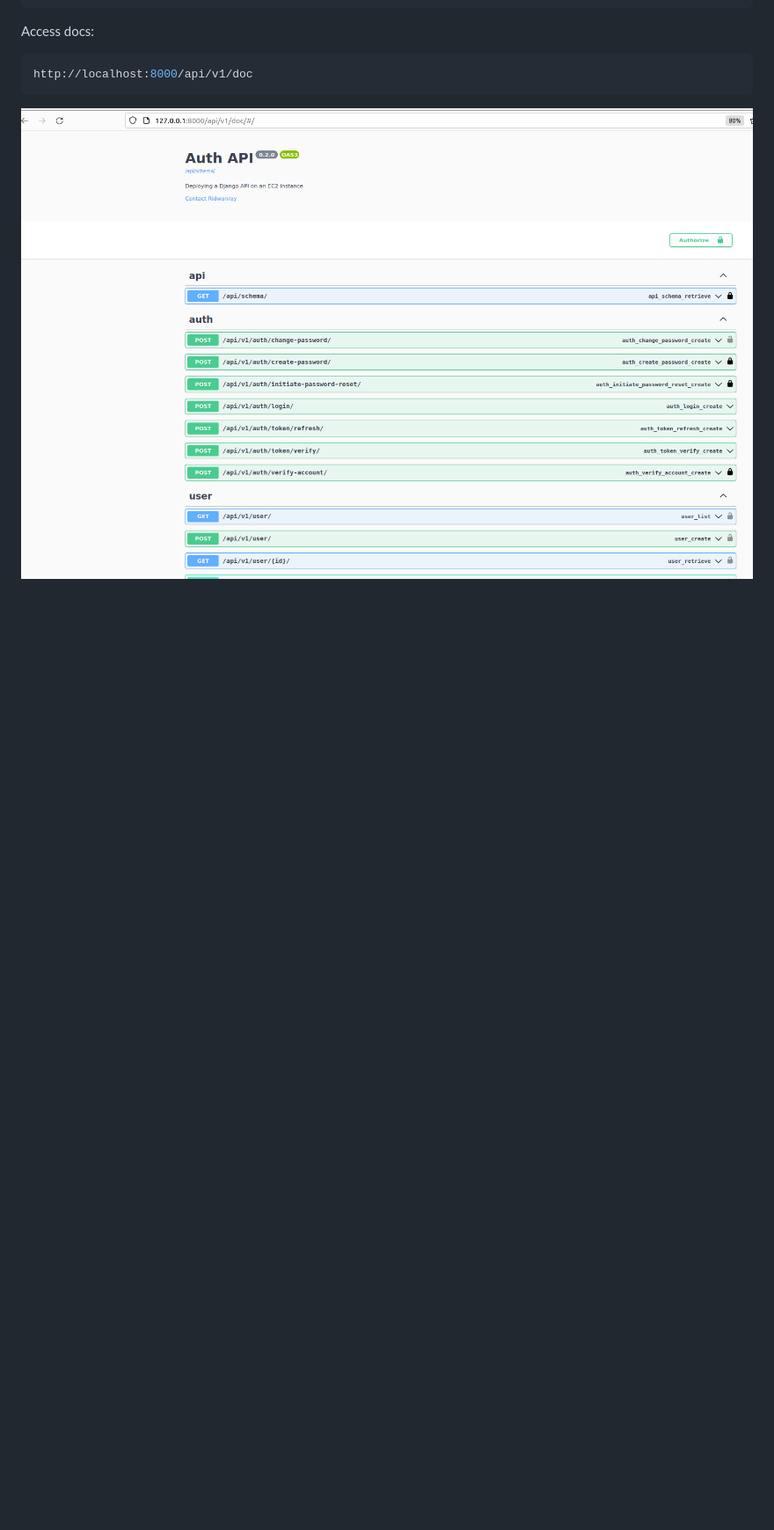
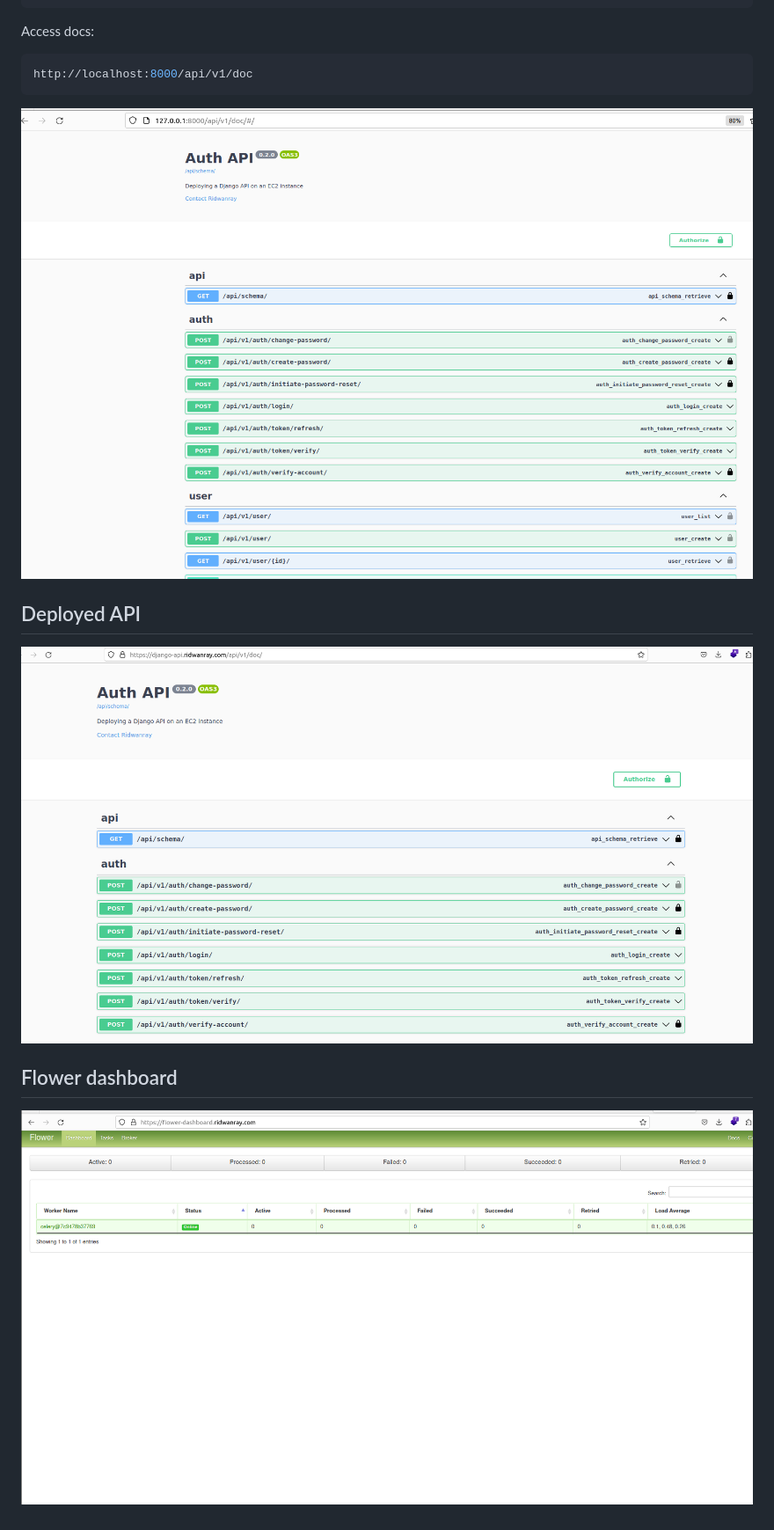
Before and after one commit to ridwanray/dockerised-django-ec2-deployment, a Markdown page: README.md, the part around the change printed below. Shown: that part at 88% size. GitHub-like rendering; pictures changed too: screenshot2.png (added), screenshot3.png (added); blank space fills up the shorter version.

Commit message:
added screenshots

````diff
--- a/README.md
+++ b/README.md
@@ -89,4 +95,11 @@ Access docs:
 http://localhost:8000/api/v1/doc
 ```
 
-![Screenshot](screenshot.png)
+![Screenshot](screenshot1.png)
+
+
+## Deployed API
+![Screenshot](screenshot2.png)
+
+## Flower dashboard
+![Screenshot](screenshot3.png)
````
Also changed, not shown: other parts of README.md (+6 -0 lines), screenshot1.png (renamed from screenshot.png).
